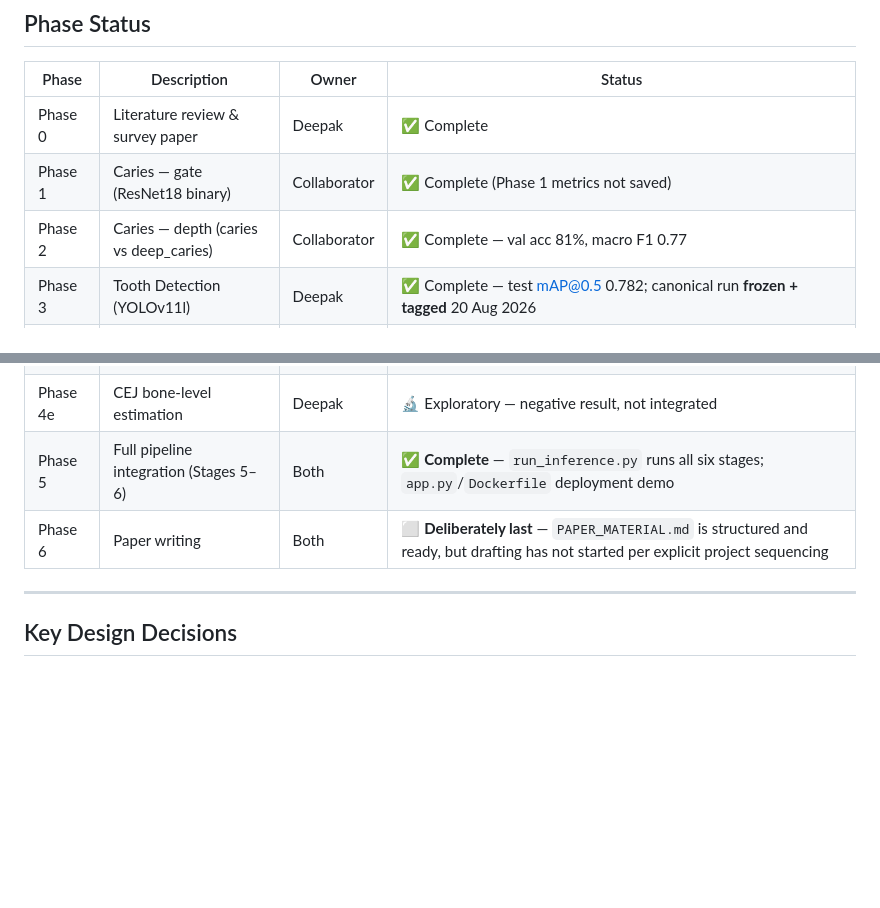
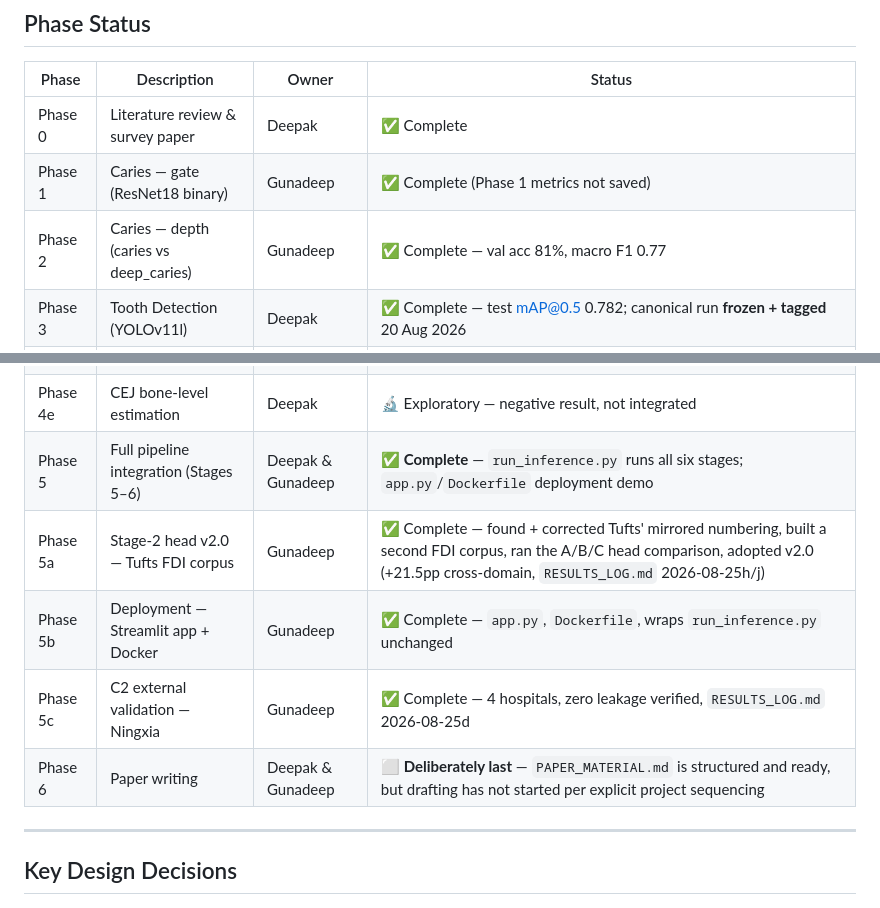
Before and after one commit to csdeepak/An-Intelligent-Dental-Assisting-System-for-Dentists-in-Cavity-and-Periodontal-Disease-Detection, a Markdown page: README.md, 2 parts joined by grey strips. Drawn GitHub-style; blank space fills up the shorter version.

Commit message:
docs: credit Gunadeep in Phase Status alongside Deepak
Replaced "Collaborator" (Phases 1-2) and "Both" (Phases 5-6) with actual
names. Added three new rows for work done this session that had no
phase-status entry at all: Stage-2 head v2.0 / Tufts FDI corpus,
deployment (Streamlit + Docker), and C2 external validation (Ningxia).

Co-Authored-By: Claude Opus 5 <noreply@anthropic.com>

```diff
--- a/README.md
+++ b/README.md
@@ -448,16 +448,19 @@ annotated image). Two checkpoints are not in git — see
 | Phase | Description | Owner | Status |
 |-------|-------------|-------|--------|
 | Phase 0 | Literature review & survey paper | Deepak | ✅ Complete |
-| Phase 1 | Caries — gate (ResNet18 binary) | Collaborator | ✅ Complete (Phase 1 metrics not saved) |
-| Phase 2 | Caries — depth (caries vs deep_caries) | Collaborator | ✅ Complete — val acc 81%, macro F1 0.77 |
+| Phase 1 | Caries — gate (ResNet18 binary) | Gunadeep | ✅ Complete (Phase 1 metrics not saved) |
+| Phase 2 | Caries — depth (caries vs deep_caries) | Gunadeep | ✅ Complete — val acc 81%, macro F1 0.77 |
 | Phase 3 | Tooth Detection (YOLOv11l) | Deepak | ✅ Complete — test mAP@0.5 0.782; canonical run **frozen + tagged** 20 Aug 2026 |
 | Phase 4a | Bone Loss — data exploration | Deepak | ✅ Complete |
 | Phase 4b | Bone Loss — dataset construction | Deepak | ✅ Complete — 22,806 crops |
 | Phase 4c | Bone Loss — model training | Deepak | ✅ Complete — macro F1 0.9233 |
 | Phase 4d | Bone Loss — evaluation + severity | Deepak | ✅ Complete — severity macro F1 0.7208 (52 val crops) |
 | Phase 4e | CEJ bone-level estimation | Deepak | 🔬 Exploratory — negative result, not integrated |
-| Phase 5 | Full pipeline integration (Stages 5–6) | Both | ✅ **Complete** — `run_inference.py` runs all six stages; `app.py`/`Dockerfile` deployment demo |
-| Phase 6 | Paper writing | Both | ⬜ **Deliberately last** — `PAPER_MATERIAL.md` is structured and ready, but drafting has not started per explicit project sequencing |
+| Phase 5 | Full pipeline integration (Stages 5–6) | Deepak & Gunadeep | ✅ **Complete** — `run_inference.py` runs all six stages; `app.py`/`Dockerfile` deployment demo |
+| Phase 5a | Stage-2 head v2.0 — Tufts FDI corpus | Gunadeep | ✅ Complete — found + corrected Tufts' mirrored numbering, built a second FDI corpus, ran the A/B/C head comparison, adopted v2.0 (+21.5pp cross-domain, `RESULTS_LOG.md` 2026-08-25h/j) |
+| Phase 5b | Deployment — Streamlit app + Docker | Gunadeep | ✅ Complete — `app.py`, `Dockerfile`, wraps `run_inference.py` unchanged |
+| Phase 5c | C2 external validation — Ningxia | Gunadeep | ✅ Complete — 4 hospitals, zero leakage verified, `RESULTS_LOG.md` 2026-08-25d |
+| Phase 6 | Paper writing | Deepak & Gunadeep | ⬜ **Deliberately last** — `PAPER_MATERIAL.md` is structured and ready, but drafting has not started per explicit project sequencing |
 
 ---
 
```
